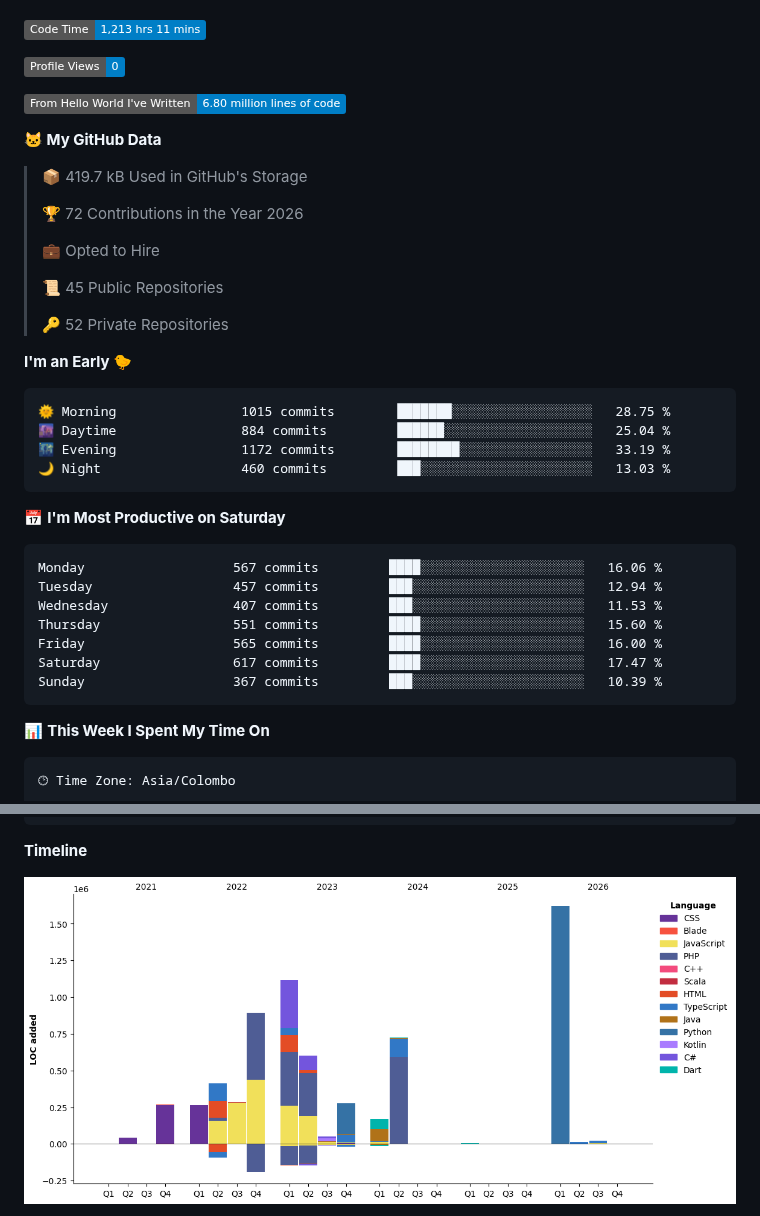
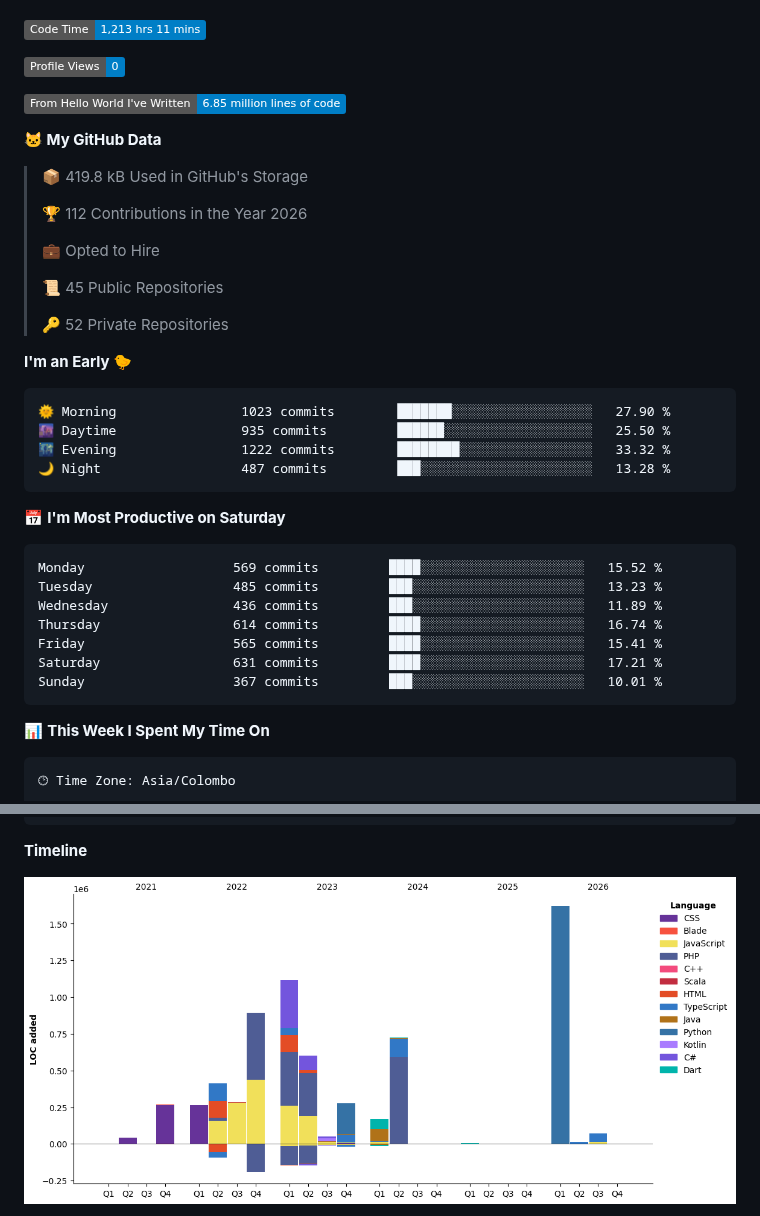
Before and after one commit to kulasinghet/kulasinghet, a Markdown page: README.md, 2 parts joined by grey strips. Drawn GitHub-style; pictures changed too: assets/bar_graph.png; badges without logos.

Commit message:
Updated with Dev Metrics

````diff
--- a/README.md
+++ b/README.md
@@ -140,13 +140,13 @@ I'm currently an **Associate Software Engineer at Sysco LABS**, deeply passionat
 
 ![Profile Views](http://img.shields.io/badge/Profile%20Views-0-blue?style=flat)
 
-![Lines of code](https://img.shields.io/badge/From%20Hello%20World%20I%27ve%20Written-6.80%20million%20lines%20of%20code-blue?style=flat)
+![Lines of code](https://img.shields.io/badge/From%20Hello%20World%20I%27ve%20Written-6.85%20million%20lines%20of%20code-blue?style=flat)
 
 **🐱 My GitHub Data**
 
-> 📦 419.7 kB Used in GitHub's Storage
+> 📦 419.8 kB Used in GitHub's Storage
  >
-> 🏆 72 Contributions in the Year 2026
+> 🏆 112 Contributions in the Year 2026
  >
 > 💼 Opted to Hire
  >
@@ -157,21 +157,21 @@ I'm currently an **Associate Software Engineer at Sysco LABS**, deeply passionat
 **I'm an Early 🐤**
 
 ```text
-🌞 Morning                1015 commits        ███████░░░░░░░░░░░░░░░░░░   28.75 %
-🌆 Daytime                884 commits         ██████░░░░░░░░░░░░░░░░░░░   25.04 %
-🌃 Evening                1172 commits        ████████░░░░░░░░░░░░░░░░░   33.19 %
-🌙 Night                  460 commits         ███░░░░░░░░░░░░░░░░░░░░░░   13.03 %
+🌞 Morning                1023 commits        ███████░░░░░░░░░░░░░░░░░░   27.90 %
+🌆 Daytime                935 commits         ██████░░░░░░░░░░░░░░░░░░░   25.50 %
+🌃 Evening                1222 commits        ████████░░░░░░░░░░░░░░░░░   33.32 %
+🌙 Night                  487 commits         ███░░░░░░░░░░░░░░░░░░░░░░   13.28 %
 ```
 📅 **I'm Most Productive on Saturday**
 
 ```text
-Monday                   567 commits         ████░░░░░░░░░░░░░░░░░░░░░   16.06 %
-Tuesday                  457 commits         ███░░░░░░░░░░░░░░░░░░░░░░   12.94 %
-Wednesday                407 commits         ███░░░░░░░░░░░░░░░░░░░░░░   11.53 %
-Thursday                 551 commits         ████░░░░░░░░░░░░░░░░░░░░░   15.60 %
-Friday                   565 commits         ████░░░░░░░░░░░░░░░░░░░░░   16.00 %
-Saturday                 617 commits         ████░░░░░░░░░░░░░░░░░░░░░   17.47 %
-Sunday                   367 commits         ███░░░░░░░░░░░░░░░░░░░░░░   10.39 %
+Monday                   569 commits         ████░░░░░░░░░░░░░░░░░░░░░   15.52 %
+Tuesday                  485 commits         ███░░░░░░░░░░░░░░░░░░░░░░   13.23 %
+Wednesday                436 commits         ███░░░░░░░░░░░░░░░░░░░░░░   11.89 %
+Thursday                 614 commits         ████░░░░░░░░░░░░░░░░░░░░░   16.74 %
+Friday                   565 commits         ████░░░░░░░░░░░░░░░░░░░░░   15.41 %
+Saturday                 631 commits         ████░░░░░░░░░░░░░░░░░░░░░   17.21 %
+Sunday                   367 commits         ███░░░░░░░░░░░░░░░░░░░░░░   10.01 %
 ```
 
 
````
Also changed, not shown: other parts of README.md (+1 -1 lines).
